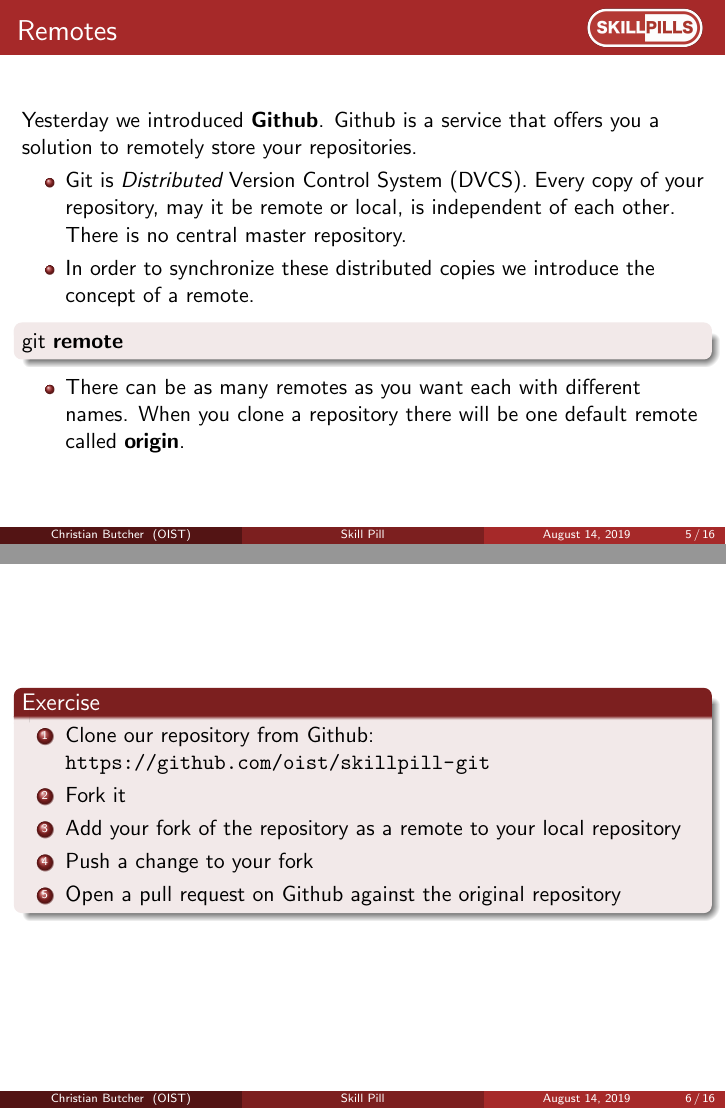
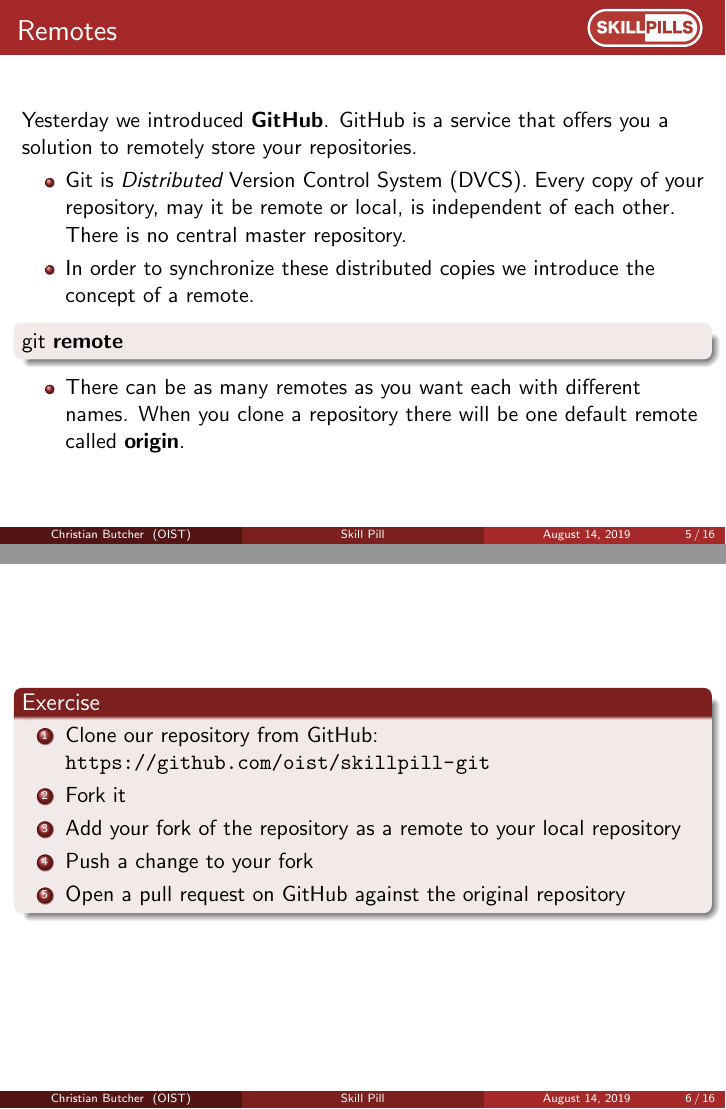
Before and after one commit to oist/skillpill-git, LaTeX slides (day2/lecture.tex): pages 8 and 9 of 19, joined at a grey line. Compiled offline with pdfLaTeX.

Commit message:
Fix capitalization of GitHub in a few slides.

```diff
--- a/day2/lecture.tex
+++ b/day2/lecture.tex
@@ -140,7 +141,7 @@ Okinawa Institute of Science and Technology \\ % Your institution for the title
 \subsection{Remotes}
 \begin{frame}[fragile]{Remotes}
 
-Yesterday we introduced \textbf{Github}. Github is a service that offers you a solution to remotely store your repositories.
+Yesterday we introduced \textbf{GitHub}. GitHub is a service that offers you a solution to remotely store your repositories.
 \begin{itemize}
     \item Git is \emph{Distributed} Version Control System (DVCS). Every copy of your repository, may it be remote or local, is independent of each other. There is no central master repository.
 
@@ -156,11 +157,11 @@ Yesterday we introduced \textbf{Github}. Github is a service that offers you a s
 \begin{frame}
   \begin{block}{Exercise}
     \begin{enumerate}
-      \item Clone our repository from Github: \url{https://github.com/oist/skillpill-git}
+      \item Clone our repository from GitHub: \url{https://github.com/oist/skillpill-git}
       \item Fork it
       \item Add your fork of the repository as a remote to your local repository
       \item Push a change to your fork
-      \item Open a pull request on Github against the original repository
+      \item Open a pull request on GitHub against the original repository
     \end{enumerate}
   \end{block}
 \end{frame}
```
Also changed, not shown: day2/lecture.tex (1 more changed lines).
